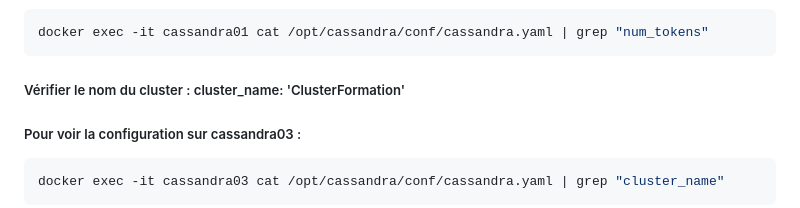
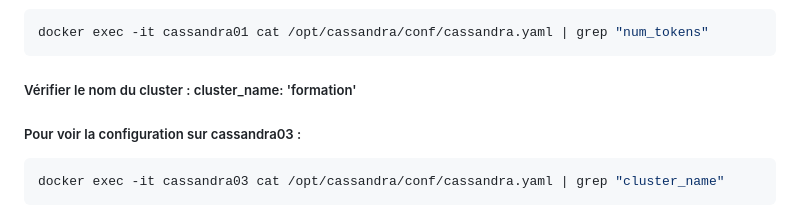
Before and after one commit to crystalloide/cassandra-tp00, a Markdown page: TP08 - Replication.md, the part around the change. Rendered like a GitHub page.

````diff
--- a/TP08 - Replication.md
+++ b/TP08 - Replication.md
@@ -89,7 +89,7 @@ UN  192.168.100.152  85.11 KiB   16      71.4%             6fb77427-ad69-4dc6-bd
 docker exec -it cassandra01 cat /opt/cassandra/conf/cassandra.yaml | grep "num_tokens"
 ```
 
-##### Vérifier le nom du cluster : cluster_name: 'ClusterFormation'
+##### Vérifier le nom du cluster : cluster_name: 'formation'
 ##### Pour voir la configuration sur cassandra03 :
 
 ```bash
````
